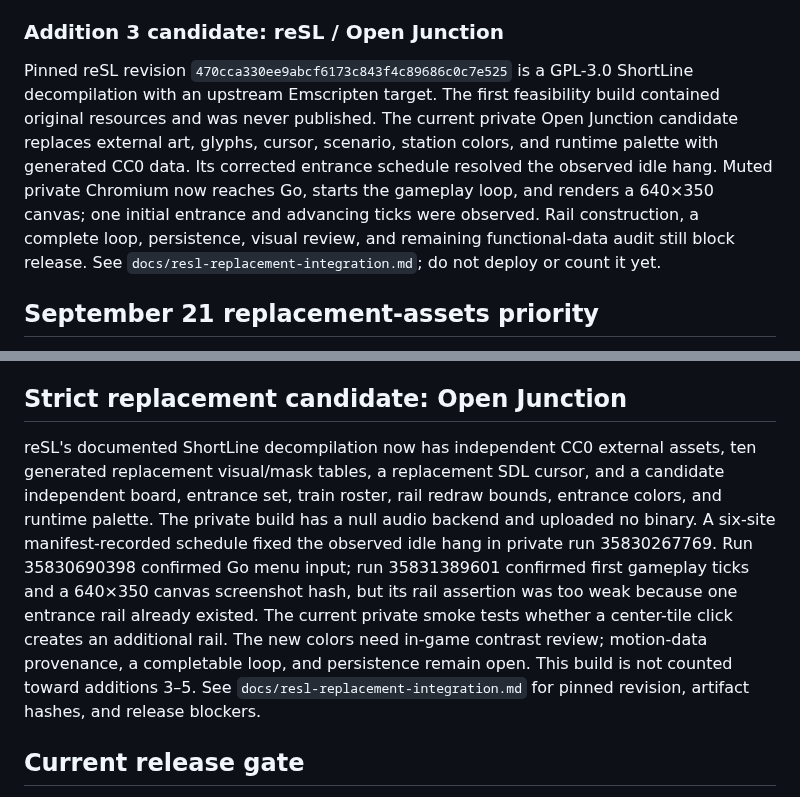
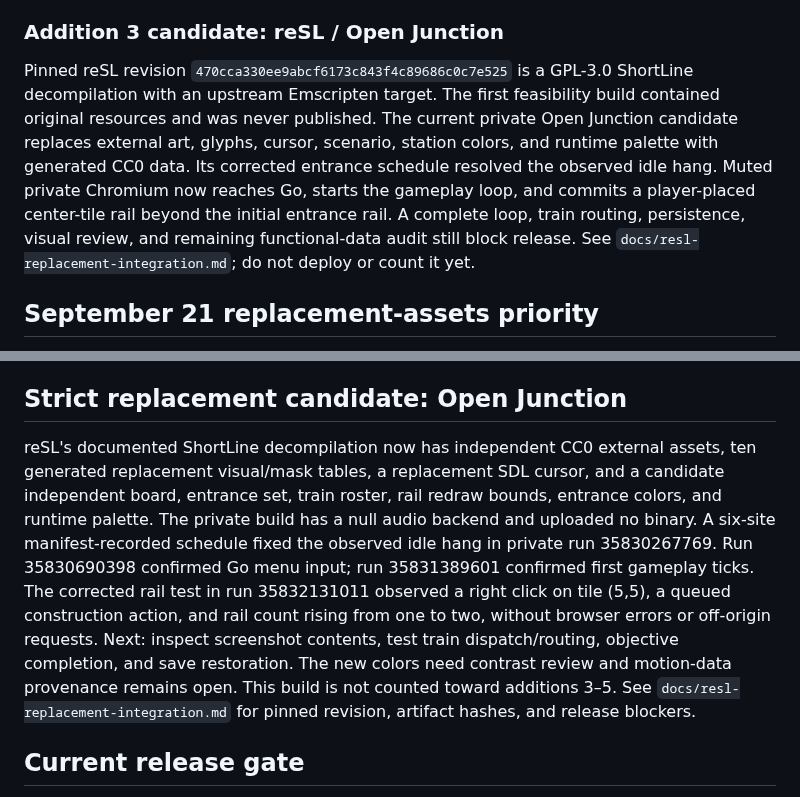
Before and after one commit to andrewnakas/decompgames, a Markdown page: docs/backlog.md, 2 parts joined by grey strips. GitHub-like rendering.

```diff
--- a/docs/backlog.md
+++ b/docs/backlog.md
@@ -6,7 +6,7 @@ User explicitly confirmed strict decomps with replacement assets. Track actual r
 
 ### Addition 3 candidate: reSL / Open Junction
 
-Pinned reSL revision `470cca330ee9abcf6173c843f4c89686c0c7e525` is a GPL-3.0 ShortLine decompilation with an upstream Emscripten target. The first feasibility build contained original resources and was never published. The current private Open Junction candidate replaces external art, glyphs, cursor, scenario, station colors, and runtime palette with generated CC0 data. Its corrected entrance schedule resolved the observed idle hang. Muted private Chromium now reaches Go, starts the gameplay loop, and renders a 640×350 canvas; one initial entrance and advancing ticks were observed. Rail construction, a complete loop, persistence, visual review, and remaining functional-data audit still block release. See `docs/resl-replacement-integration.md`; do not deploy or count it yet.
+Pinned reSL revision `470cca330ee9abcf6173c843f4c89686c0c7e525` is a GPL-3.0 ShortLine decompilation with an upstream Emscripten target. The first feasibility build contained original resources and was never published. The current private Open Junction candidate replaces external art, glyphs, cursor, scenario, station colors, and runtime palette with generated CC0 data. Its corrected entrance schedule resolved the observed idle hang. Muted private Chromium now reaches Go, starts the gameplay loop, and commits a player-placed center-tile rail beyond the initial entrance rail. A complete loop, train routing, persistence, visual review, and remaining functional-data audit still block release. See `docs/resl-replacement-integration.md`; do not deploy or count it yet.
 
 ## September 21 replacement-assets priority
 
@@ -34,7 +34,7 @@ A Link to the Past's C reconstruction now compiles into a data-free 2.22 MB WASM
 
 ## Strict replacement candidate: Open Junction
 
-reSL's documented ShortLine decompilation now has independent CC0 external assets, ten generated replacement visual/mask tables, a replacement SDL cursor, and a candidate independent board, entrance set, train roster, rail redraw bounds, entrance colors, and runtime palette. The private build has a null audio backend and uploaded no binary. A six-site manifest-recorded schedule fixed the observed idle hang in private run 35830267769. Run 35830690398 confirmed Go menu input; run 35831389601 confirmed first gameplay ticks and a 640×350 canvas screenshot hash, but its rail assertion was too weak because one entrance rail already existed. The current private smoke tests whether a center-tile click creates an additional rail. The new colors need in-game contrast review; motion-data provenance, a completable loop, and persistence remain open. This build is not counted toward additions 3–5. See `docs/resl-replacement-integration.md` for pinned revision, artifact hashes, and release blockers.
+reSL's documented ShortLine decompilation now has independent CC0 external assets, ten generated replacement visual/mask tables, a replacement SDL cursor, and a candidate independent board, entrance set, train roster, rail redraw bounds, entrance colors, and runtime palette. The private build has a null audio backend and uploaded no binary. A six-site manifest-recorded schedule fixed the observed idle hang in private run 35830267769. Run 35830690398 confirmed Go menu input; run 35831389601 confirmed first gameplay ticks. The corrected rail test in run 35832131011 observed a right click on tile (5,5), a queued construction action, and rail count rising from one to two, without browser errors or off-origin requests. Next: inspect screenshot contents, test train dispatch/routing, objective completion, and save restoration. The new colors need contrast review and motion-data provenance remains open. This build is not counted toward additions 3–5. See `docs/resl-replacement-integration.md` for pinned revision, artifact hashes, and release blockers.
 
 ## Current release gate
 
```
Also changed, not shown: docs/resl-replacement-integration.md (+2 -0 lines), docs/resl-source-data-audit.md (+2 -2 lines).
